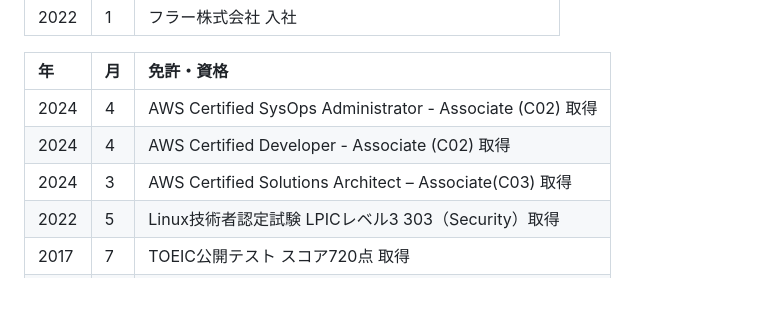
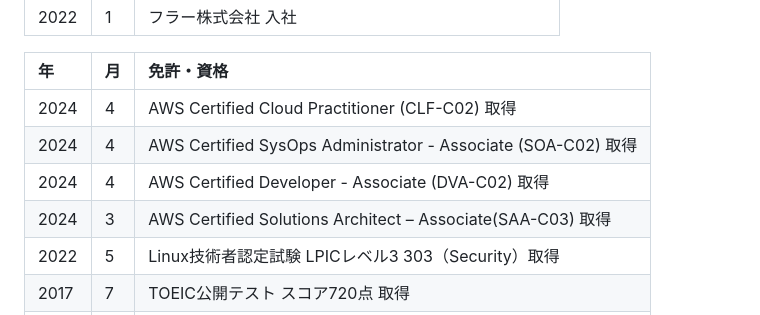
Before and after one commit to nao1215/my-life, a Markdown page: README.md, the part around the change. Drawn GitHub-style; blank space fills up the shorter version.

```diff
--- a/README.md
+++ b/README.md
@@ -85,9 +85,10 @@
 
 |年|月| 免許・資格 |
 |:---|:---|:---|
-|2024|4|AWS Certified SysOps Administrator - Associate (C02) 取得|
-|2024|4|AWS Certified Developer - Associate (C02) 取得|
-|2024|3|AWS Certified Solutions Architect – Associate(C03) 取得|
+|2024|4|AWS Certified Cloud Practitioner (CLF-C02) 取得|
+|2024|4|AWS Certified SysOps Administrator - Associate (SOA-C02) 取得|
+|2024|4|AWS Certified Developer - Associate (DVA-C02) 取得|
+|2024|3|AWS Certified Solutions Architect – Associate(SAA-C03) 取得|
 |2022|5|Linux技術者認定試験 LPICレベル3 303（Security）取得|
 |2017|7| TOEIC公開テスト スコア720点 取得|
 |2017|6|Linux技術者認定試験 LPICレベル2 取得|
```
